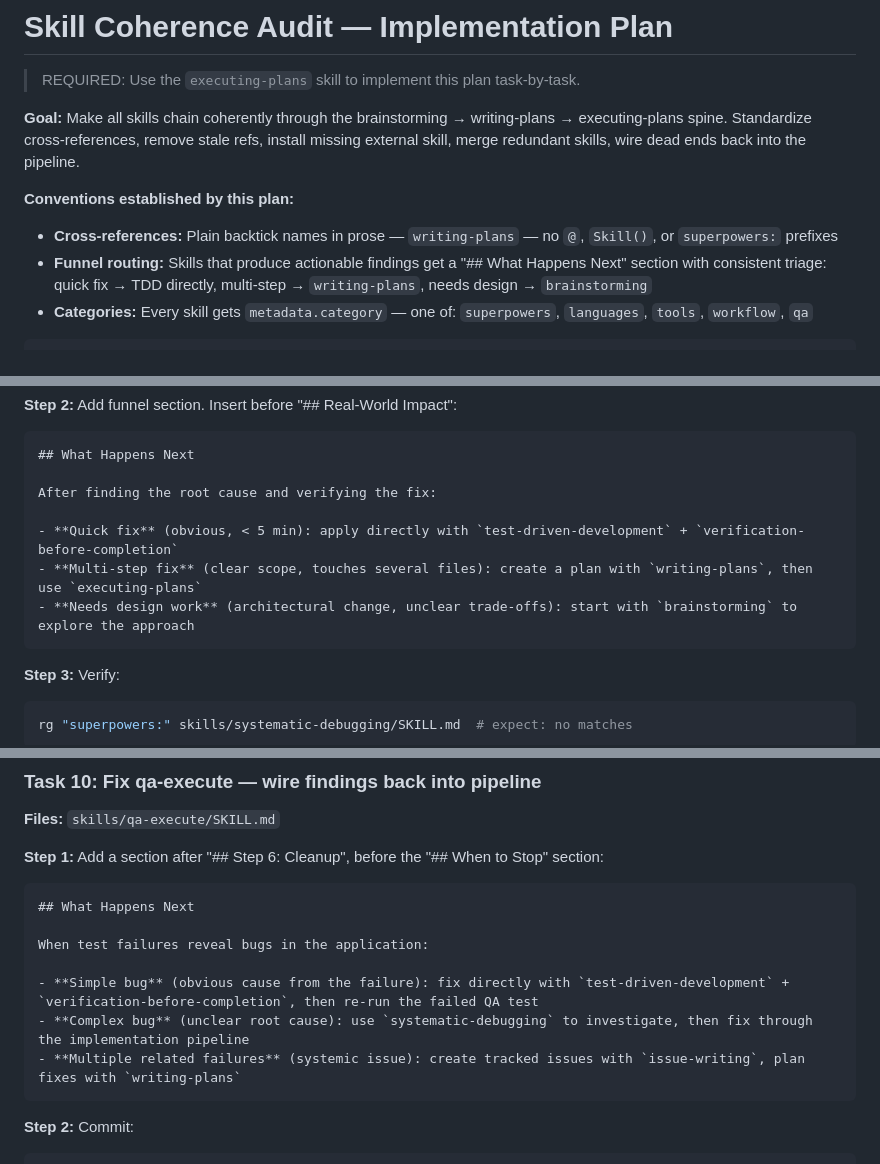
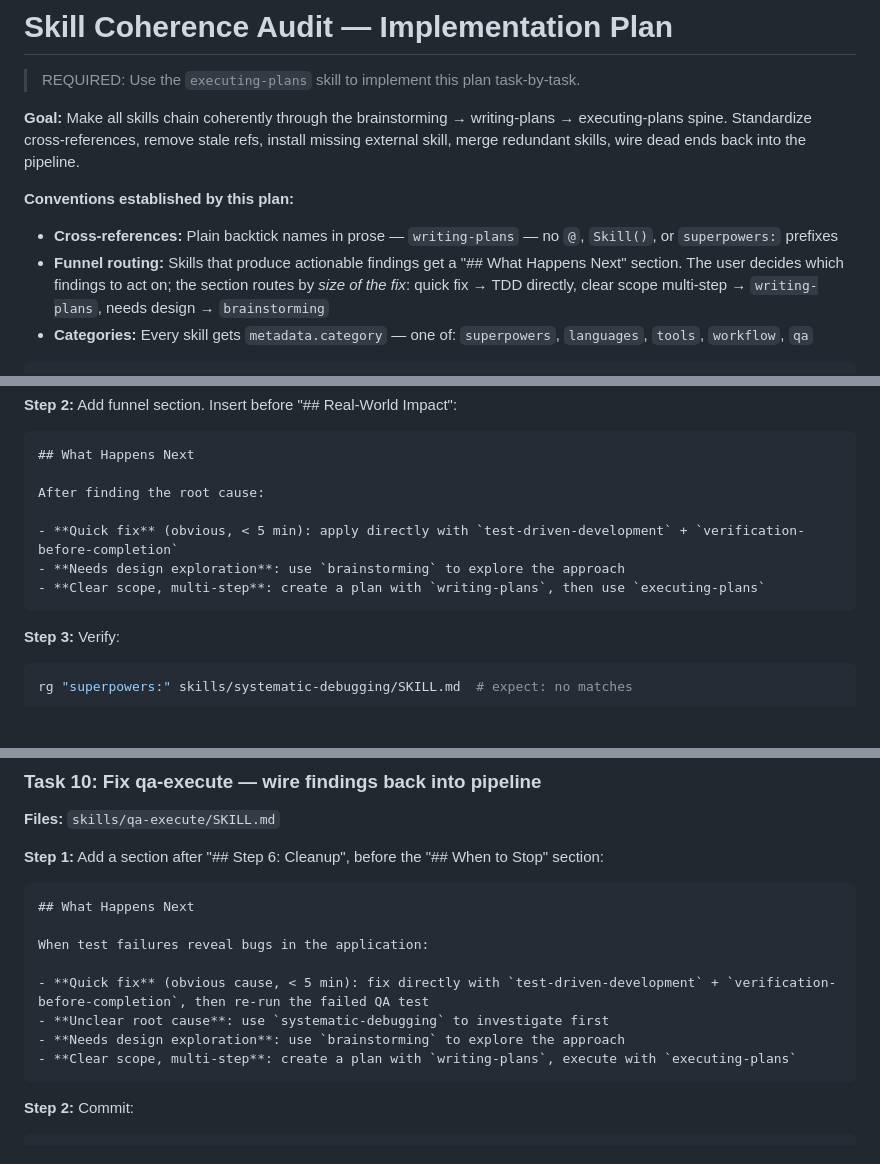
Before and after one commit to buildrtech/dotagents, a Markdown page: docs/plans/2026-03-23-skill-coherence-audit.md, 3 parts joined by grey strips. GitHub-like rendering; blank space fills up the shorter version.

````diff
--- a/docs/plans/2026-03-23-skill-coherence-audit.md
+++ b/docs/plans/2026-03-23-skill-coherence-audit.md
@@ -6,7 +6,7 @@
 
 **Conventions established by this plan:**
 - **Cross-references:** Plain backtick names in prose — `writing-plans` — no `@`, `Skill()`, or `superpowers:` prefixes
-- **Funnel routing:** Skills that produce actionable findings get a "## What Happens Next" section with consistent triage: quick fix → TDD directly, multi-step → `writing-plans`, needs design → `brainstorming`
+- **Funnel routing:** Skills that produce actionable findings get a "## What Happens Next" section. The user decides which findings to act on; the section routes by *size of the fix*: quick fix → TDD directly, clear scope multi-step → `writing-plans`, needs design → `brainstorming`
 - **Categories:** Every skill gets `metadata.category` — one of: `superpowers`, `languages`, `tools`, `workflow`, `qa`
 
 ```
@@ -462,11 +461,11 @@ With:
 ```markdown
 ## What Happens Next
 
-After finding the root cause and verifying the fix:
+After finding the root cause:
 
 - **Quick fix** (obvious, < 5 min): apply directly with `test-driven-development` + `verification-before-completion`
-- **Multi-step fix** (clear scope, touches several files): create a plan with `writing-plans`, then use `executing-plans`
-- **Needs design work** (architectural change, unclear trade-offs): start with `brainstorming` to explore the approach
+- **Needs design exploration**: use `brainstorming` to explore the approach
+- **Clear scope, multi-step**: create a plan with `writing-plans`, then use `executing-plans`
 ```
 
 **Step 3:** Verify:
@@ -520,9 +520,10 @@ git commit -m "fix(fetch-ci-build): replace integration section with pipeline fu
 
 When test failures reveal bugs in the application:
 
-- **Simple bug** (obvious cause from the failure): fix directly with `test-driven-development` + `verification-before-completion`, then re-run the failed QA test
-- **Complex bug** (unclear root cause): use `systematic-debugging` to investigate, then fix through the implementation pipeline
-- **Multiple related failures** (systemic issue): create tracked issues with `issue-writing`, plan fixes with `writing-plans`
+- **Quick fix** (obvious cause, < 5 min): fix directly with `test-driven-development` + `verification-before-completion`, then re-run the failed QA test
+- **Unclear root cause**: use `systematic-debugging` to investigate first
+- **Needs design exploration**: use `brainstorming` to explore the approach
+- **Clear scope, multi-step**: create a plan with `writing-plans`, execute with `executing-plans`
 ```
 
 **Step 2:** Commit:
````
Also changed, not shown: other parts of docs/plans/2026-03-23-skill-coherence-audit.md (+12 -12 lines).
